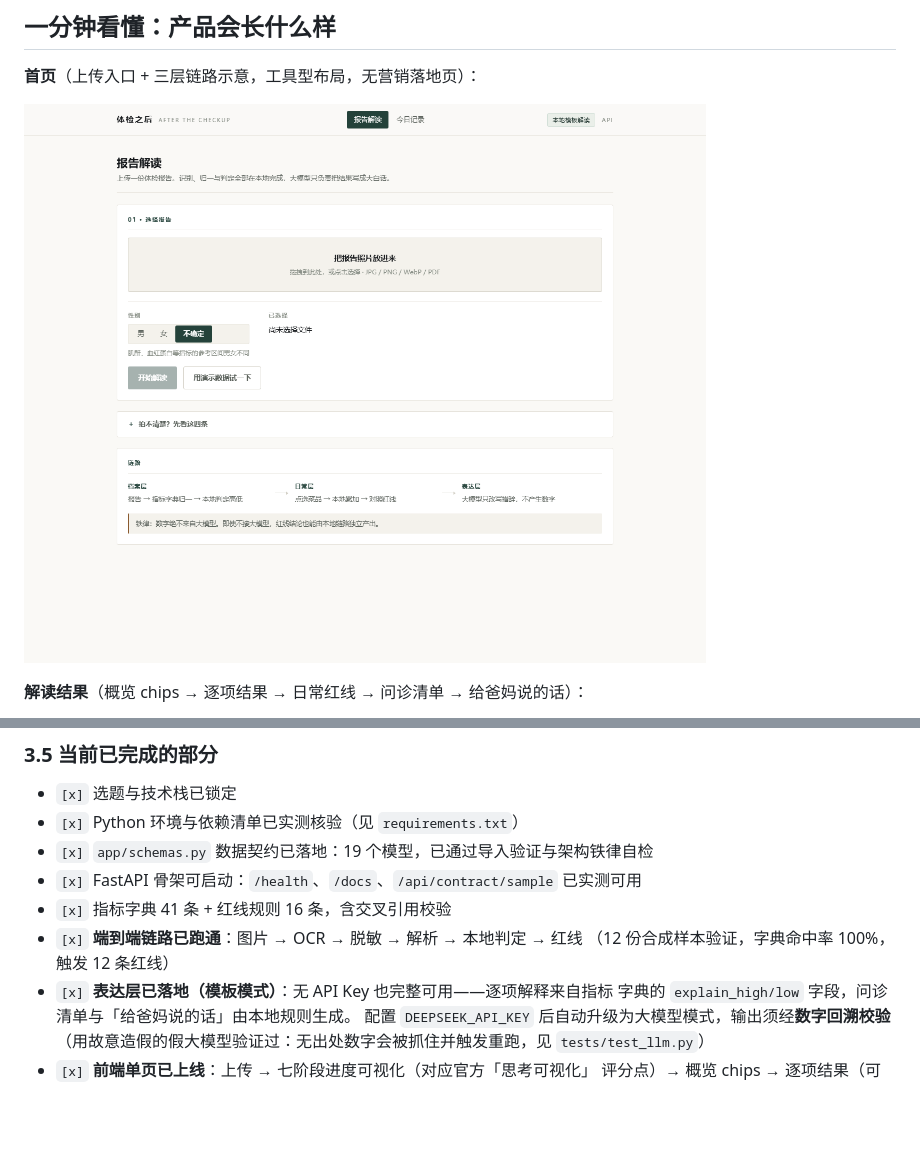
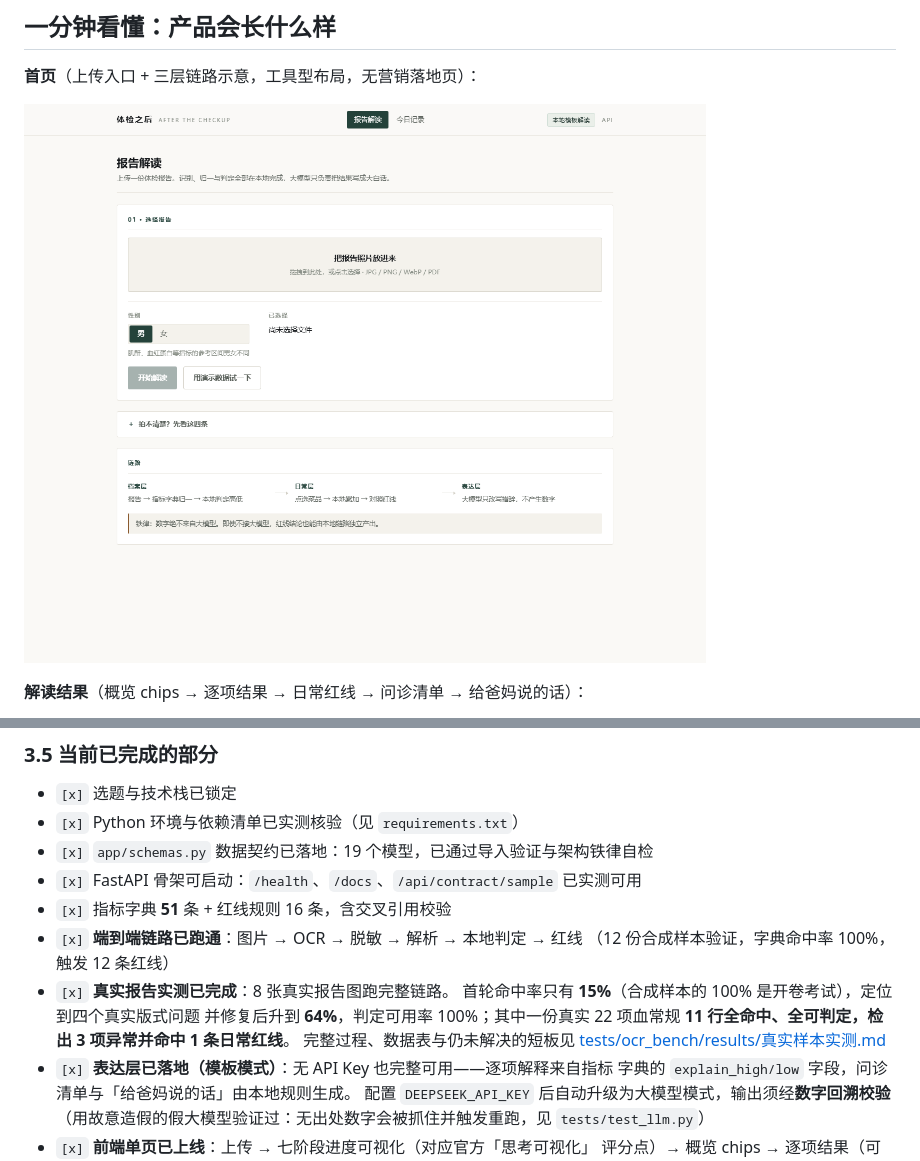
Before and after one commit to hoanhkhai1hk-wq/chuanzhibei, a Markdown page: README.md, 2 parts joined by grey strips. GitHub-like rendering; pictures changed too: docs/screenshots/home.png; blank space fills up the shorter version.

```diff
--- a/README.md
+++ b/README.md
@@ -152,9 +152,15 @@ D:/aconda3/envs/hwh_ml/python.exe -m uvicorn app.main:app --reload --port 8000
 - `[x]` Python 环境与依赖清单已实测核验（见 `requirements.txt`）
 - `[x]` `app/schemas.py` 数据契约已落地：19 个模型，已通过导入验证与架构铁律自检
 - `[x]` FastAPI 骨架可启动：`/health`、`/docs`、`/api/contract/sample` 已实测可用
-- `[x]` 指标字典 41 条 + 红线规则 16 条，含交叉引用校验
+- `[x]` 指标字典 **51** 条 + 红线规则 16 条，含交叉引用校验
 - `[x]` **端到端链路已跑通**：图片 → OCR → 脱敏 → 解析 → 本地判定 → 红线
   （12 份合成样本验证，字典命中率 100%，触发 12 条红线）
+- `[x]` **真实报告实测已完成**：8 张真实报告图跑完整链路。
+  首轮命中率只有 **15%**（合成样本的 100% 是开卷考试），定位到四个真实版式问题
+  并修复后升到 **64%**，判定可用率 100%；其中一份真实 22 项血常规
+  **11 行全命中、全可判定，检出 3 项异常并命中 1 条日常红线**。
+  完整过程、数据表与仍未解决的短板见
+  [tests/ocr_bench/results/真实样本实测.md](tests/ocr_bench/results/真实样本实测.md)
 - `[x]` **表达层已落地（模板模式）**：无 API Key 也完整可用——逐项解释来自指标
   字典的 `explain_high/low` 字段，问诊清单与「给爸妈说的话」由本地规则生成。
   配置 `DEEPSEEK_API_KEY` 后自动升级为大模型模式，输出须经**数字回溯校验**
```
Also changed, not shown: 6 other files.
